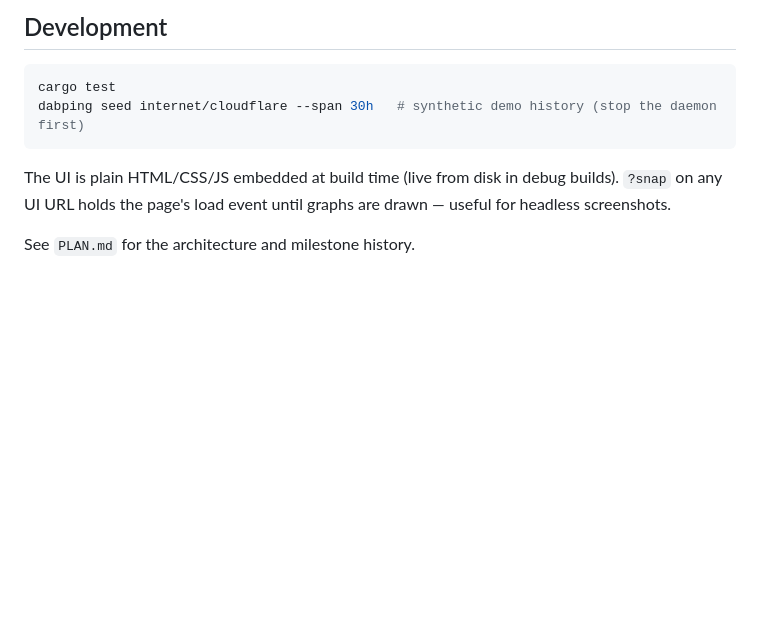
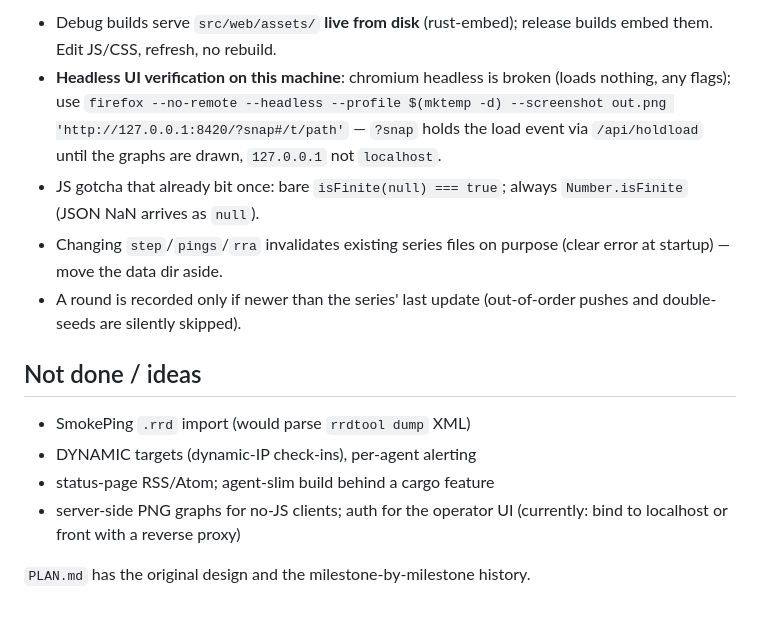
Before and after one commit to neiam/dabping, a Markdown page: README.md, the part around one of its changes. Drawn GitHub-style; blank space fills up the shorter version.

````diff
--- a/README.md
+++ b/README.md
@@ -113,14 +163,25 @@ dabping agent --master http://master:8420 --name lon1 --secret change-me
 ```
 
-## Development
+- Debug builds serve `src/web/assets/` **live from disk** (rust-embed);
+  release builds embed them. Edit JS/CSS, refresh, no rebuild.
+- **Headless UI verification on this machine**: chromium headless is broken
+  (loads nothing, any flags); use
+  `firefox --no-remote --headless --profile $(mktemp -d) --screenshot out.png
+  'http://127.0.0.1:8420/?snap#/t/path'` — `?snap` holds the load event via
+  `/api/holdload` until the graphs are drawn, `127.0.0.1` not `localhost`.
+- JS gotcha that already bit once: bare `isFinite(null) === true`; always
+  `Number.isFinite` (JSON NaN arrives as `null`).
+- Changing `step`/`pings`/`rra` invalidates existing series files on purpose
+  (clear error at startup) — move the data dir aside.
+- A round is recorded only if newer than the series' last update (out-of-order
+  pushes and double-seeds are silently skipped).
 
-```sh
-cargo test
-dabping seed internet/cloudflare --span 30h   # synthetic demo history (stop the daemon first)
-```
+## Not done / ideas
 
-The UI is plain HTML/CSS/JS embedded at build time (live from disk in debug
-builds). `?snap` on any UI URL holds the page's load event until graphs are
-drawn — useful for headless screenshots.
+- SmokePing `.rrd` import (would parse `rrdtool dump` XML)
+- DYNAMIC targets (dynamic-IP check-ins), per-agent alerting
+- status-page RSS/Atom; agent-slim build behind a cargo feature
+- server-side PNG graphs for no-JS clients; auth for the operator UI
+  (currently: bind to localhost or front with a reverse proxy)
 
-See `PLAN.md` for the architecture and milestone history.
+`PLAN.md` has the original design and the milestone-by-milestone history.
````
Also changed, not shown: other parts of README.md (+98 -48 lines).
